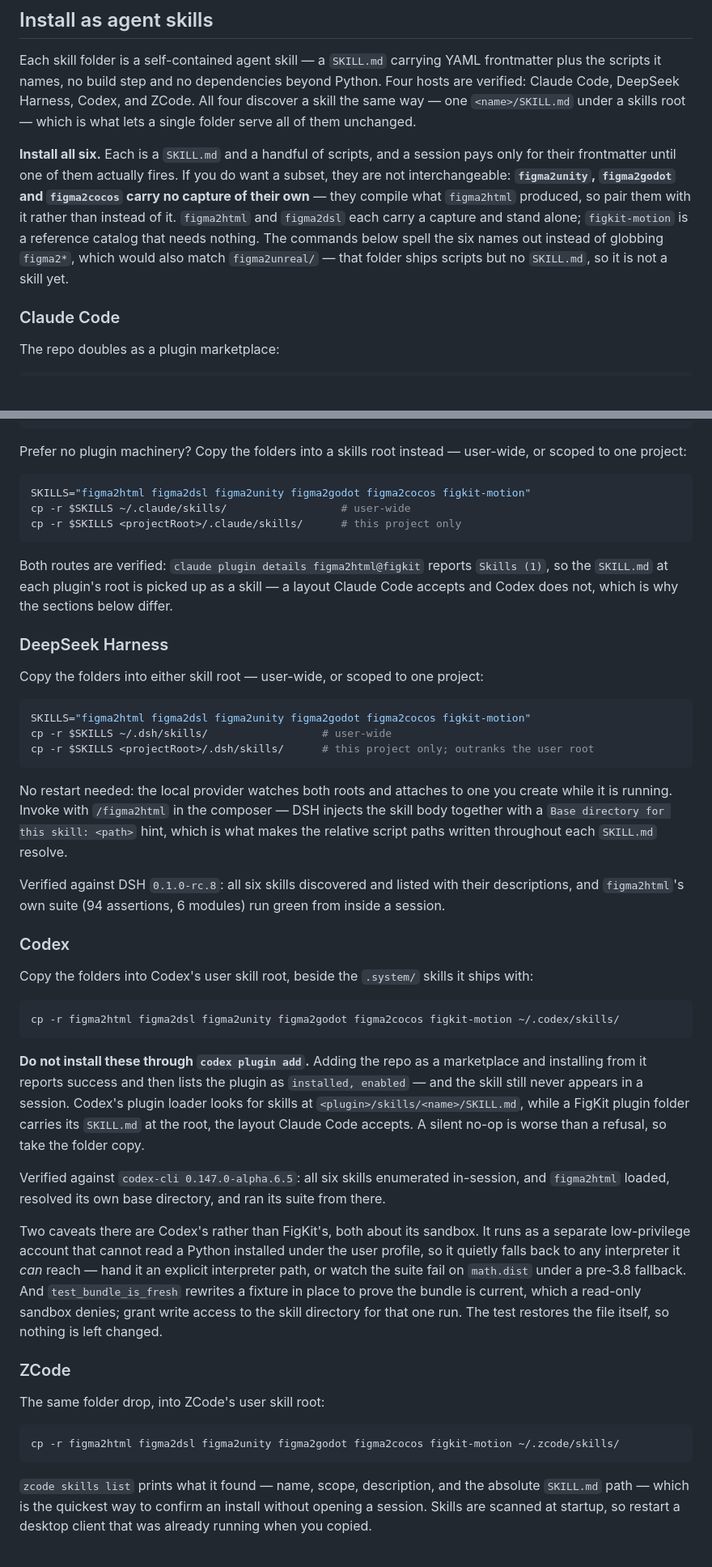
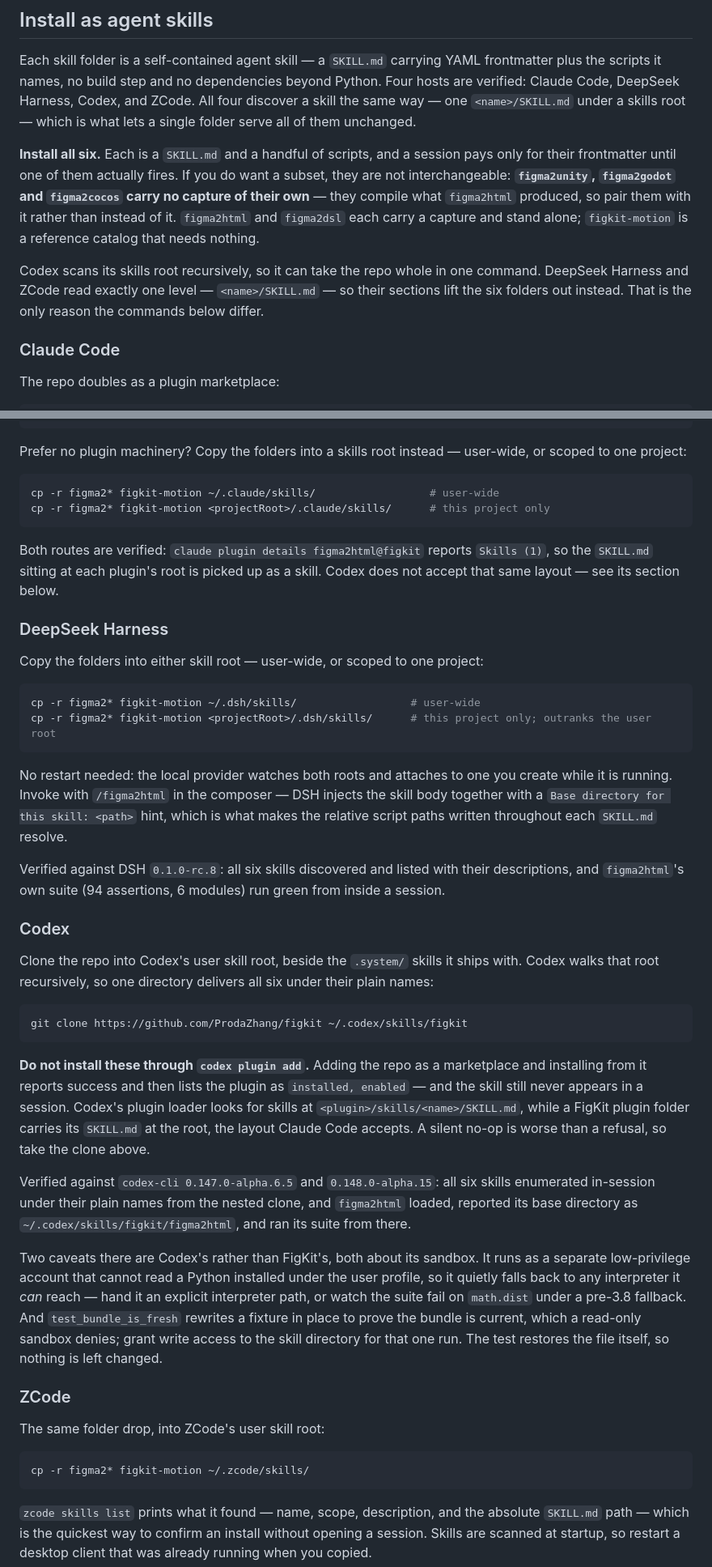
Before and after one commit to ProdaZhang/figkit, a Markdown page: README.md, 2 parts joined by grey strips. Shown at 81% size. GitHub-like rendering; blank space fills up the shorter version.

Commit message:
docs: one command for Codex, and drop a warning about a folder that isn't here
Two corrections to the install section, both found by a reader rather than
by any test.

The Codex command listed six folder names when Codex needs none of that.
It walks its skills root recursively, so the repo goes in whole -- git
clone into ~/.codex/skills/figkit and all six turn up under their plain
names, base directory and script paths resolving from the nested path.
DeepSeek Harness and ZCode do read exactly one level -- DSH's provider
tests segments[1] === 'SKILL.md', and nesting the six under one folder
makes them vanish from zcode skills list -- so those sections still lift
the folders out. That difference is now stated once, as the reason the
commands differ, instead of being left for the reader to wonder about.

The other correction is a claim that was simply false. The warning against
globbing figma2* said it would also match figma2unreal/, but that backend
was removed in 1e73f84 and git ls-files returns nothing for it -- it
survives only as an ignored directory in one working tree, which no clone
has. The warning described a local mess, not the repository. In a fresh
clone figma2* figkit-motion is exactly the six, verified by cloning and
checking each has a SKILL.md, so the commands use the glob and the
paragraph is gone.

````diff
--- a/README.md
+++ b/README.md
@@ -185,7 +185,9 @@ Every step above is runnable with no Figma account: `examples/login/nodes.json`
 
 Each skill folder is a self-contained agent skill — a `SKILL.md` carrying YAML frontmatter plus the scripts it names, no build step and no dependencies beyond Python. Four hosts are verified: Claude Code, DeepSeek Harness, Codex, and ZCode. All four discover a skill the same way — one `<name>/SKILL.md` under a skills root — which is what lets a single folder serve all of them unchanged.
 
-**Install all six.** Each is a `SKILL.md` and a handful of scripts, and a session pays only for their frontmatter until one of them actually fires. If you do want a subset, they are not interchangeable: **`figma2unity`, `figma2godot` and `figma2cocos` carry no capture of their own** — they compile what `figma2html` produced, so pair them with it rather than instead of it. `figma2html` and `figma2dsl` each carry a capture and stand alone; `figkit-motion` is a reference catalog that needs nothing. The commands below spell the six names out instead of globbing `figma2*`, which would also match `figma2unreal/` — that folder ships scripts but no `SKILL.md`, so it is not a skill yet.
+**Install all six.** Each is a `SKILL.md` and a handful of scripts, and a session pays only for their frontmatter until one of them actually fires. If you do want a subset, they are not interchangeable: **`figma2unity`, `figma2godot` and `figma2cocos` carry no capture of their own** — they compile what `figma2html` produced, so pair them with it rather than instead of it. `figma2html` and `figma2dsl` each carry a capture and stand alone; `figkit-motion` is a reference catalog that needs nothing.
+
+Codex scans its skills root recursively, so it can take the repo whole in one command. DeepSeek Harness and ZCode read exactly one level — `<name>/SKILL.md` — so their sections lift the six folders out instead. That is the only reason the commands below differ.
 
 ### Claude Code
 
@@ -204,21 +206,19 @@ The repo doubles as a plugin marketplace:
 Prefer no plugin machinery? Copy the folders into a skills root instead — user-wide, or scoped to one project:
 
 ```shell
-SKILLS="figma2html figma2dsl figma2unity figma2godot figma2cocos figkit-motion"
-cp -r $SKILLS ~/.claude/skills/                  # user-wide
-cp -r $SKILLS <projectRoot>/.claude/skills/      # this project only
+cp -r figma2* figkit-motion ~/.claude/skills/                  # user-wide
+cp -r figma2* figkit-motion <projectRoot>/.claude/skills/      # this project only
 ```
 
-Both routes are verified: `claude plugin details figma2html@figkit` reports `Skills (1)`, so the `SKILL.md` at each plugin's root is picked up as a skill — a layout Claude Code accepts and Codex does not, which is why the sections below differ.
+Both routes are verified: `claude plugin details figma2html@figkit` reports `Skills (1)`, so the `SKILL.md` sitting at each plugin's root is picked up as a skill. Codex does not accept that same layout — see its section below.
 
 ### DeepSeek Harness
 
 Copy the folders into either skill root — user-wide, or scoped to one project:
 
 ```shell
-SKILLS="figma2html figma2dsl figma2unity figma2godot figma2cocos figkit-motion"
-cp -r $SKILLS ~/.dsh/skills/                  # user-wide
-cp -r $SKILLS <projectRoot>/.dsh/skills/      # this project only; outranks the user root
+cp -r figma2* figkit-motion ~/.dsh/skills/                  # user-wide
+cp -r figma2* figkit-motion <projectRoot>/.dsh/skills/      # this project only; outranks the user root
 ```
 
 No restart needed: the local provider watches both roots and attaches to one you create while it is running. Invoke with `/figma2html` in the composer — DSH injects the skill body together with a `Base directory for this skill: <path>` hint, which is what makes the relative script paths written throughout each `SKILL.md` resolve.
@@ -227,15 +227,15 @@ Verified against DSH `0.1.0-rc.8`: all six skills discovered and listed with the
 
 ### Codex
 
-Copy the folders into Codex's user skill root, beside the `.system/` skills it ships with:
+Clone the repo into Codex's user skill root, beside the `.system/` skills it ships with. Codex walks that root recursively, so one directory delivers all six under their plain names:
 
 ```shell
-cp -r figma2html figma2dsl figma2unity figma2godot figma2cocos figkit-motion ~/.codex/skills/
+git clone https://github.com/ProdaZhang/figkit ~/.codex/skills/figkit
 ```
 
-**Do not install these through `codex plugin add`.** Adding the repo as a marketplace and installing from it reports success and then lists the plugin as `installed, enabled` — and the skill still never appears in a session. Codex's plugin loader looks for skills at `<plugin>/skills/<name>/SKILL.md`, while a FigKit plugin folder carries its `SKILL.md` at the root, the layout Claude Code accepts. A silent no-op is worse than a refusal, so take the folder copy.
+**Do not install these through `codex plugin add`.** Adding the repo as a marketplace and installing from it reports success and then lists the plugin as `installed, enabled` — and the skill still never appears in a session. Codex's plugin loader looks for skills at `<plugin>/skills/<name>/SKILL.md`, while a FigKit plugin folder carries its `SKILL.md` at the root, the layout Claude Code accepts. A silent no-op is worse than a refusal, so take the clone above.
 
-Verified against `codex-cli 0.147.0-alpha.6.5`: all six skills enumerated in-session, and `figma2html` loaded, resolved its own base directory, and ran its suite from there.
+Verified against `codex-cli 0.147.0-alpha.6.5` and `0.148.0-alpha.15`: all six skills enumerated in-session under their plain names from the nested clone, and `figma2html` loaded, reported its base directory as `~/.codex/skills/figkit/figma2html`, and ran its suite from there.
 
 Two caveats there are Codex's rather than FigKit's, both about its sandbox. It runs as a separate low-privilege account that cannot read a Python installed under the user profile, so it quietly falls back to any interpreter it *can* reach — hand it an explicit interpreter path, or watch the suite fail on `math.dist` under a pre-3.8 fallback. And `test_bundle_is_fresh` rewrites a fixture in place to prove the bundle is current, which a read-only sandbox denies; grant write access to the skill directory for that one run. The test restores the file itself, so nothing is left changed.
 
@@ -244,7 +244,7 @@ Two caveats there are Codex's rather than FigKit's, both about its sandbox. It r
 The same folder drop, into ZCode's user skill root:
 
 ```shell
-cp -r figma2html figma2dsl figma2unity figma2godot figma2cocos figkit-motion ~/.zcode/skills/
+cp -r figma2* figkit-motion ~/.zcode/skills/
 ```
 
 `zcode skills list` prints what it found — name, scope, description, and the absolute `SKILL.md` path — which is the quickest way to confirm an install without opening a session. Skills are scanned at startup, so restart a desktop client that was already running when you copied.
````
